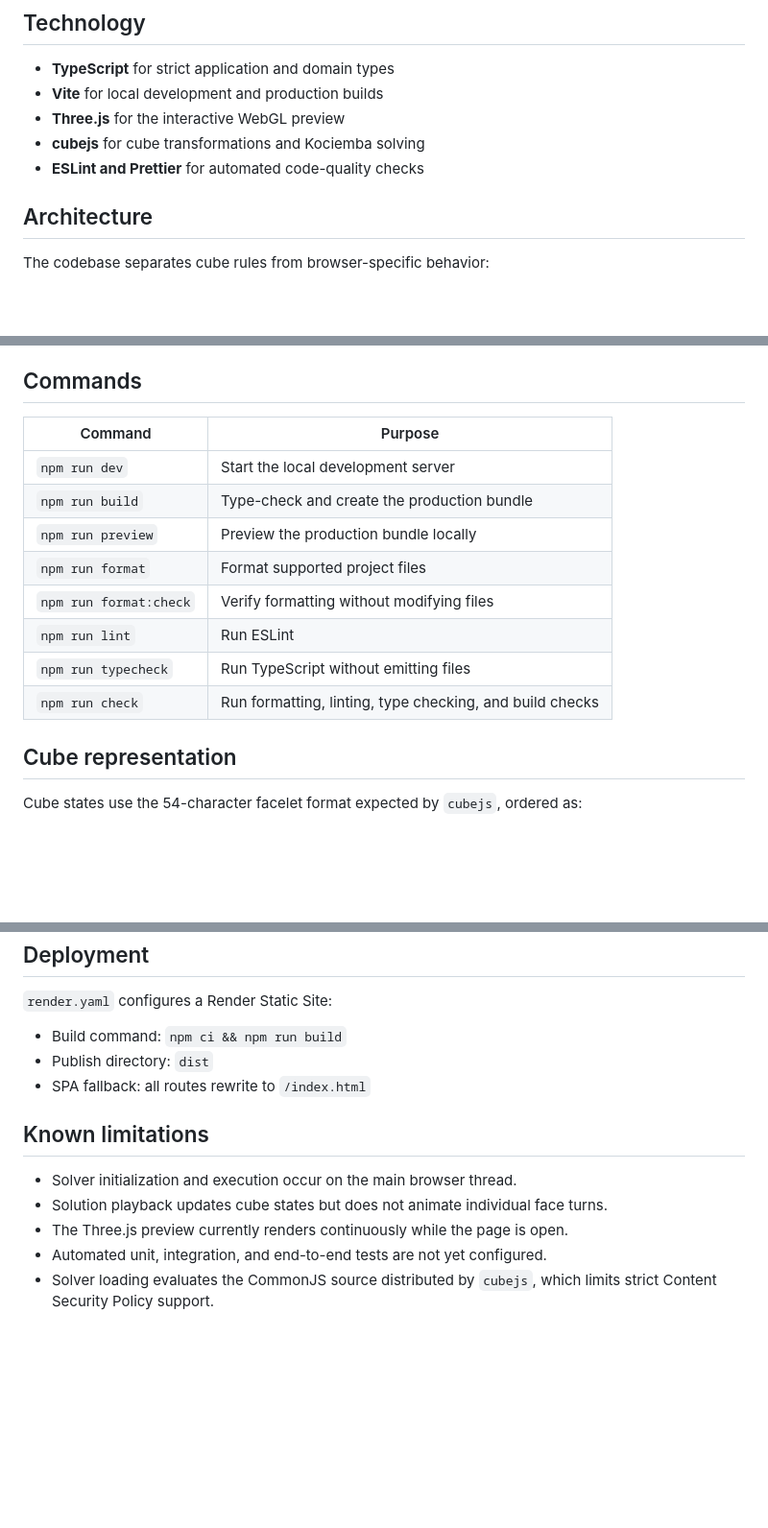
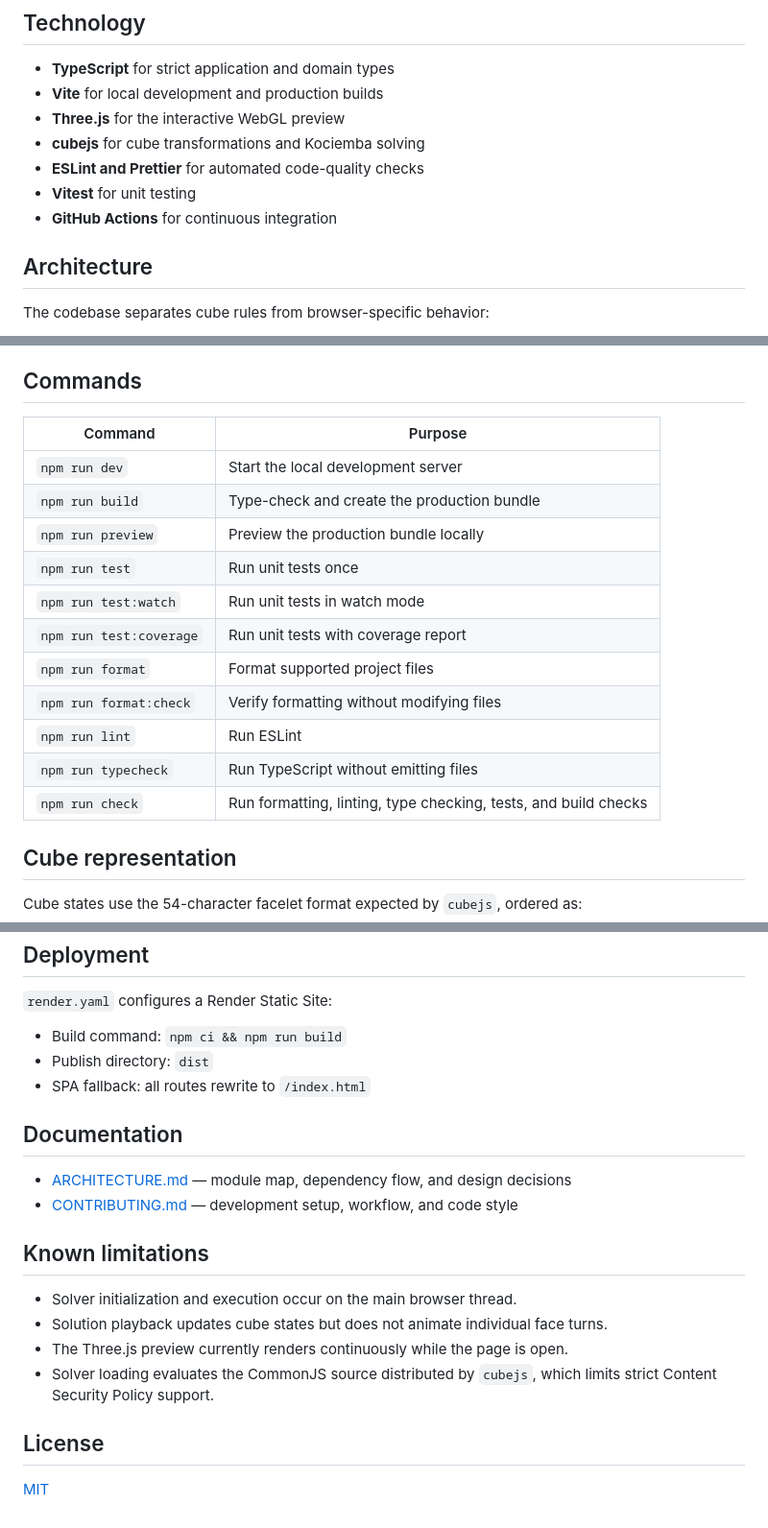
Before and after one commit to rahulpaul-07/rubiks-cube-studio, a Markdown page: README.md, 3 parts joined by grey strips. Shown at 96% size. GitHub-like rendering; blank space fills up the shorter version.

Commit message:
docs: update readme with testing, ci badges, and documentation links

```diff
--- a/README.md
+++ b/README.md
@@ -24,6 +27,8 @@ apply move notation, solve the cube, and inspect the solution through step-by-st
 - **Three.js** for the interactive WebGL preview
 - **cubejs** for cube transformations and Kociemba solving
 - **ESLint and Prettier** for automated code-quality checks
+- **Vitest** for unit testing
+- **GitHub Actions** for continuous integration
 
 ## Architecture
 
@@ -65,16 +70,19 @@ Vite serves the application at `http://127.0.0.1:5173` by default.
 
 ## Commands
 
-| Command                | Purpose                                                  |
-| ---------------------- | -------------------------------------------------------- |
-| `npm run dev`          | Start the local development server                       |
-| `npm run build`        | Type-check and create the production bundle              |
-| `npm run preview`      | Preview the production bundle locally                    |
-| `npm run format`       | Format supported project files                           |
-| `npm run format:check` | Verify formatting without modifying files                |
-| `npm run lint`         | Run ESLint                                               |
-| `npm run typecheck`    | Run TypeScript without emitting files                    |
-| `npm run check`        | Run formatting, linting, type checking, and build checks |
+| Command                | Purpose                                                           |
+| ---------------------- | ----------------------------------------------------------------- |
+| `npm run dev`          | Start the local development server                                |
+| `npm run build`        | Type-check and create the production bundle                       |
+| `npm run preview`      | Preview the production bundle locally                             |
+| `npm run test`         | Run unit tests once                                               |
+| `npm run test:watch`   | Run unit tests in watch mode                                      |
+| `npm run test:coverage`| Run unit tests with coverage report                               |
+| `npm run format`       | Format supported project files                                    |
+| `npm run format:check` | Verify formatting without modifying files                         |
+| `npm run lint`         | Run ESLint                                                        |
+| `npm run typecheck`    | Run TypeScript without emitting files                             |
+| `npm run check`        | Run formatting, linting, type checking, tests, and build checks   |
 
 ## Cube representation
 
@@ -110,11 +118,19 @@ planned. Until implemented, a color-balanced state can still be physically impos
 - Publish directory: `dist`
 - SPA fallback: all routes rewrite to `/index.html`
 
+## Documentation
+
+- [ARCHITECTURE.md](ARCHITECTURE.md) — module map, dependency flow, and design decisions
+- [CONTRIBUTING.md](CONTRIBUTING.md) — development setup, workflow, and code style
+
 ## Known limitations
 
 - Solver initialization and execution occur on the main browser thread.
 - Solution playback updates cube states but does not animate individual face turns.
 - The Three.js preview currently renders continuously while the page is open.
-- Automated unit, integration, and end-to-end tests are not yet configured.
 - Solver loading evaluates the CommonJS source distributed by `cubejs`, which limits strict Content
   Security Policy support.
+
+## License
+
+[MIT](LICENSE)
```
Also changed, not shown: other parts of README.md (+3 -0 lines).
